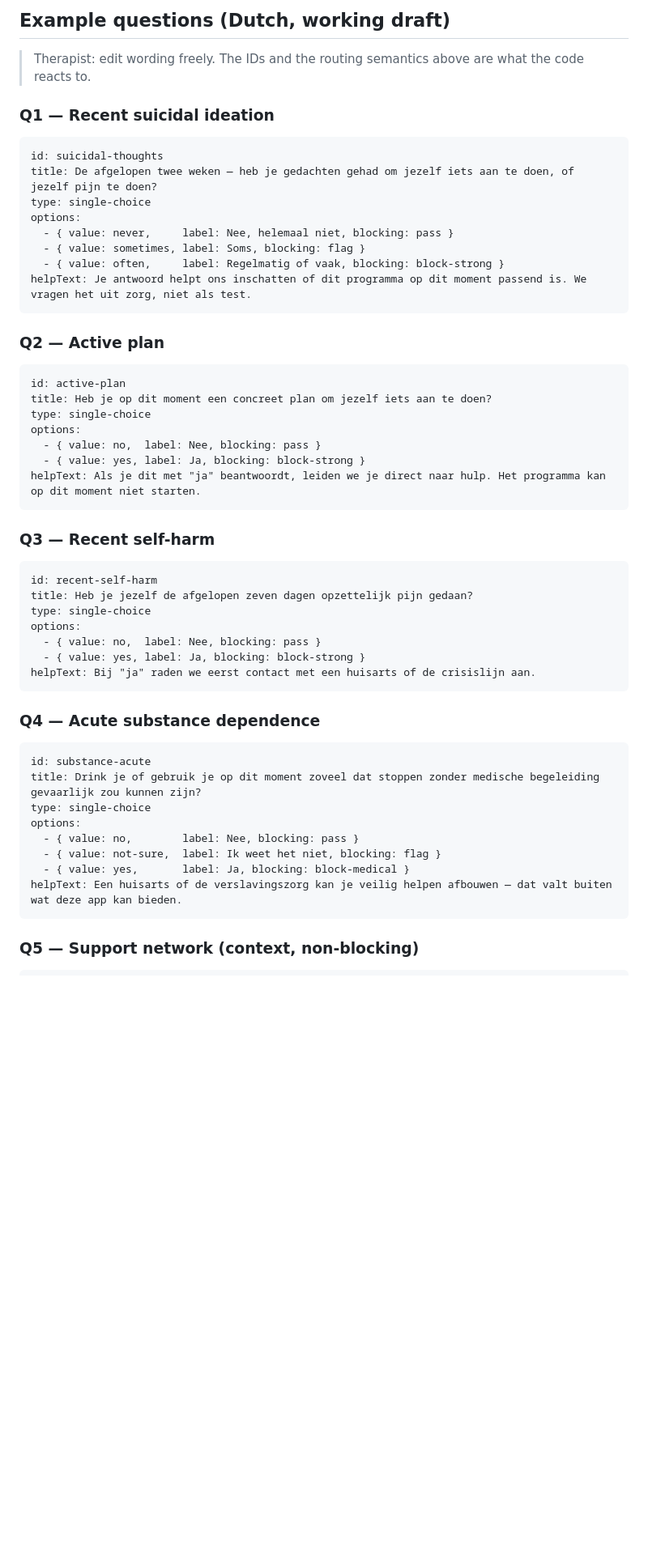
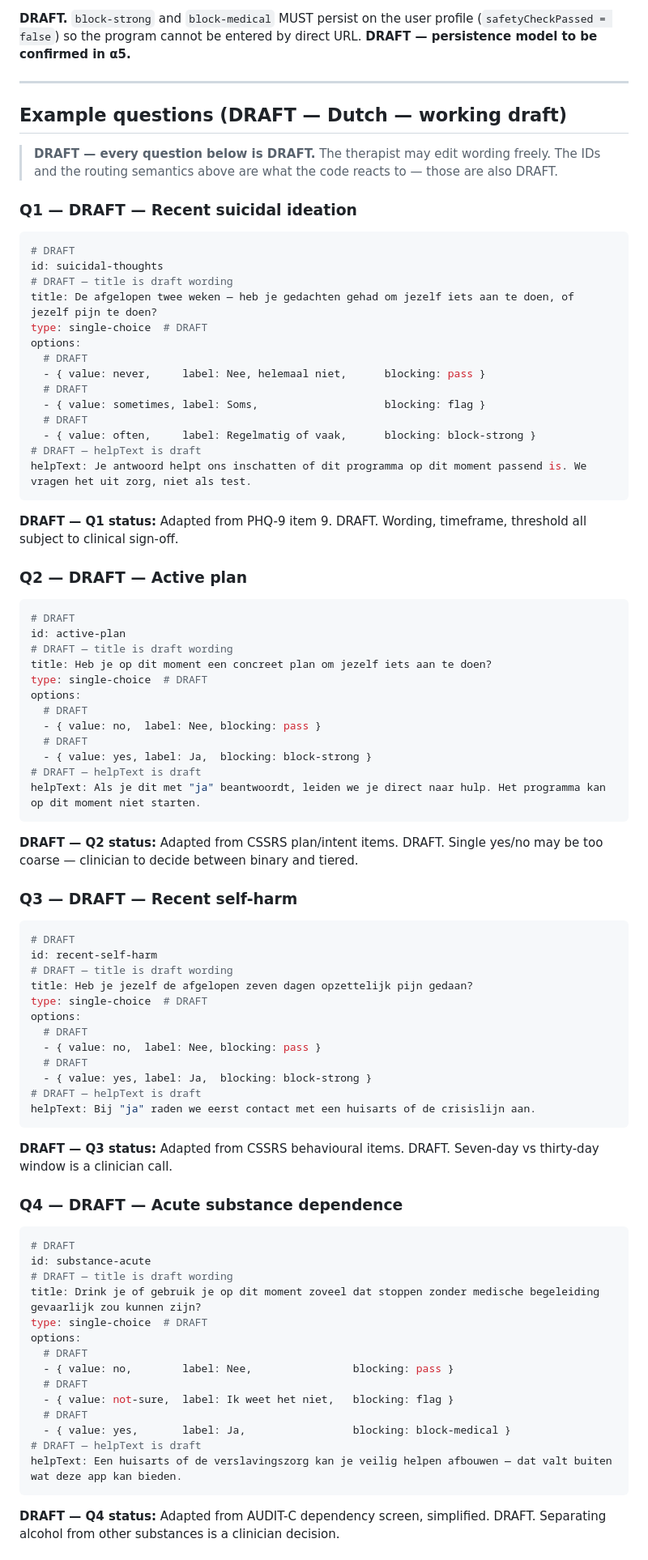
Before and after one commit to dcvanburg/act_app, a Markdown page: docs/SAFETY_SCREENING_EXAMPLES.md, the part around one of its changes. Shown at 81% size. Drawn GitHub-style; blank space fills up the shorter version.

````diff
--- a/docs/SAFETY_SCREENING_EXAMPLES.md
+++ b/docs/SAFETY_SCREENING_EXAMPLES.md
@@ -54,57 +58,89 @@ After the user submits answers:
 
-## Example questions (Dutch, working draft)
+**DRAFT.** `block-strong` and `block-medical` MUST persist on the user profile (`safetyCheckPassed = false`) so the program cannot be entered by direct URL. **DRAFT — persistence model to be confirmed in α5.**
 
-> Therapist: edit wording freely. The IDs and the routing semantics above are what the code reacts to.
+---
 
-### Q1 — Recent suicidal ideation
+## Example questions (DRAFT — Dutch — working draft)
 
-```
+> **DRAFT — every question below is DRAFT.** The therapist may edit wording freely. The IDs and the routing semantics above are what the code reacts to — those are also DRAFT.
+
+### Q1 — DRAFT — Recent suicidal ideation
+
+```yaml
+# DRAFT
 id: suicidal-thoughts
+# DRAFT — title is draft wording
 title: De afgelopen twee weken — heb je gedachten gehad om jezelf iets aan te doen, of jezelf pijn te doen?
-type: single-choice
+type: single-choice  # DRAFT
 options:
-  - { value: never,     label: Nee, helemaal niet, blocking: pass }
-  - { value: sometimes, label: Soms, blocking: flag }
-  - { value: often,     label: Regelmatig of vaak, blocking: block-strong }
+  # DRAFT
+  - { value: never,     label: Nee, helemaal niet,      blocking: pass }
+  # DRAFT
+  - { value: sometimes, label: Soms,                    blocking: flag }
+  # DRAFT
+  - { value: often,     label: Regelmatig of vaak,      blocking: block-strong }
+# DRAFT — helpText is draft
 helpText: Je antwoord helpt ons inschatten of dit programma op dit moment passend is. We vragen het uit zorg, niet als test.
 ```
 
-### Q2 — Active plan
+**DRAFT — Q1 status:** Adapted from PHQ-9 item 9. DRAFT. Wording, timeframe, threshold all subject to clinical sign-off.
 
-```
+### Q2 — DRAFT — Active plan
+
+```yaml
+# DRAFT
 id: active-plan
+# DRAFT — title is draft wording
 title: Heb je op dit moment een concreet plan om jezelf iets aan te doen?
-type: single-choice
+type: single-choice  # DRAFT
 options:
+  # DRAFT
   - { value: no,  label: Nee, blocking: pass }
-  - { value: yes, label: Ja, blocking: block-strong }
+  # DRAFT
+  - { value: yes, label: Ja,  blocking: block-strong }
+# DRAFT — helpText is draft
 helpText: Als je dit met "ja" beantwoordt, leiden we je direct naar hulp. Het programma kan op dit moment niet starten.
 ```
 
-### Q3 — Recent self-harm
+**DRAFT — Q2 status:** Adapted from CSSRS plan/intent items. DRAFT. Single yes/no may be too coarse — clinician to decide between binary and tiered.
 
-```
+### Q3 — DRAFT — Recent self-harm
+
+```yaml
+# DRAFT
 id: recent-self-harm
+# DRAFT — title is draft wording
 title: Heb je jezelf de afgelopen zeven dagen opzettelijk pijn gedaan?
-type: single-choice
+type: single-choice  # DRAFT
 options:
+  # DRAFT
   - { value: no,  label: Nee, blocking: pass }
-  - { value: yes, label: Ja, blocking: block-strong }
+  # DRAFT
+  - { value: yes, label: Ja,  blocking: block-strong }
+# DRAFT — helpText is draft
 helpText: Bij "ja" raden we eerst contact met een huisarts of de crisislijn aan.
 ```
 
-### Q4 — Acute substance dependence
+**DRAFT — Q3 status:** Adapted from CSSRS behavioural items. DRAFT. Seven-day vs thirty-day window is a clinician call.
 
-```
+### Q4 — DRAFT — Acute substance dependence
+
+```yaml
+# DRAFT
 id: substance-acute
+# DRAFT — title is draft wording
 title: Drink je of gebruik je op dit moment zoveel dat stoppen zonder medische begeleiding gevaarlijk zou kunnen zijn?
-type: single-choice
+type: single-choice  # DRAFT
 options:
-  - { value: no,        label: Nee, blocking: pass }
-  - { value: not-sure,  label: Ik weet het niet, blocking: flag }
-  - { value: yes,       label: Ja, blocking: block-medical }
+  # DRAFT
+  - { value: no,        label: Nee,                blocking: pass }
+  # DRAFT
+  - { value: not-sure,  label: Ik weet het niet,   blocking: flag }
+  # DRAFT
+  - { value: yes,       label: Ja,                 blocking: block-medical }
+# DRAFT — helpText is draft
 helpText: Een huisarts of de verslavingszorg kan je veilig helpen afbouwen — dat valt buiten wat deze app kan bieden.
 ```
 
-### Q5 — Support network (context, non-blocking)
+**DRAFT — Q4 status:** Adapted from AUDIT-C dependency screen, simplified. DRAFT. Separating alcohol from other substances is a clinician decision.
 
````
Also changed, not shown: other parts of docs/SAFETY_SCREENING_EXAMPLES.md (+79 -57 lines), docs/OPEN_QUESTIONS.md (+2 -2 lines).
